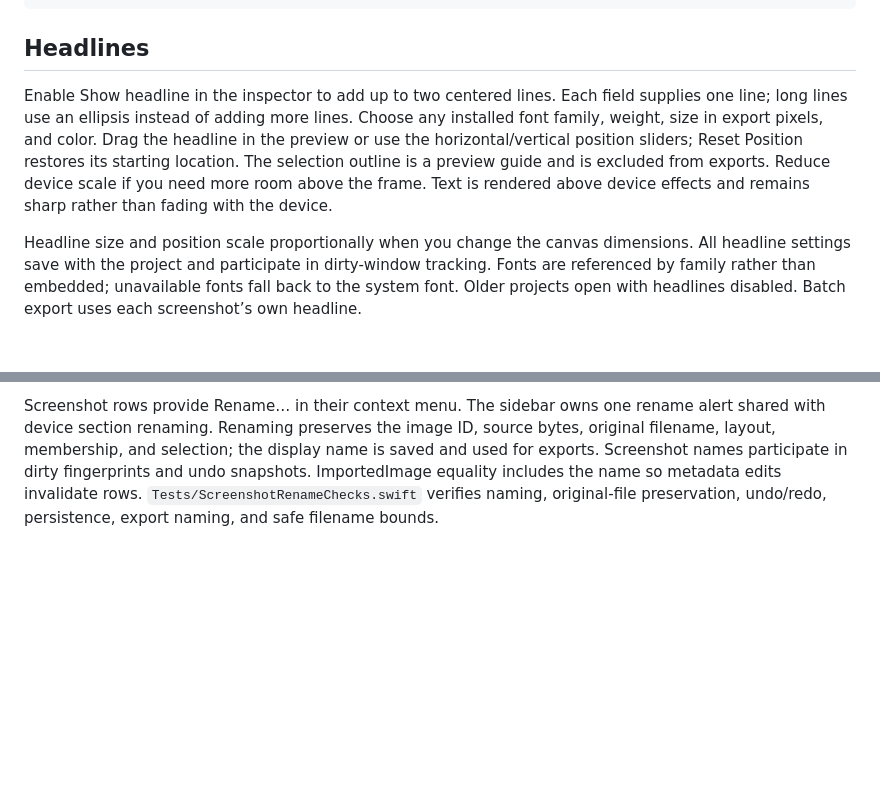
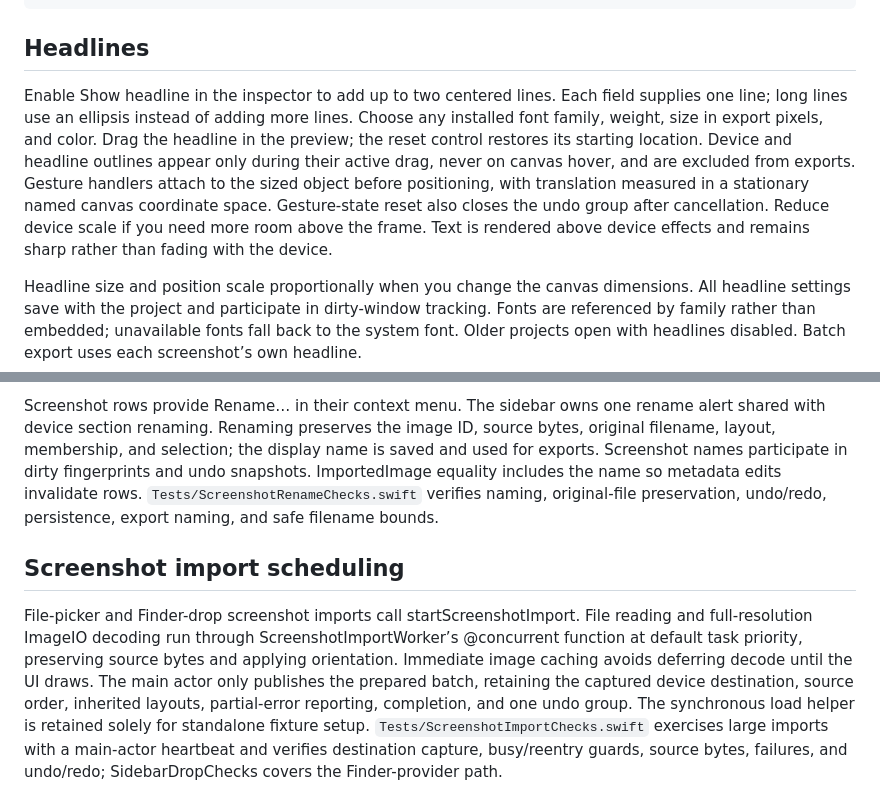
Before and after one commit to gbabichev/Framed, a Markdown page: Notes/Development.md, 2 parts joined by grey strips. GitHub-like rendering; blank space fills up the shorter version.

```diff
--- a/Notes/Development.md
+++ b/Notes/Development.md
@@ -136,7 +136,7 @@ xcrun swiftc -default-isolation MainActor -swift-version 5 Framed/ScreenshotPres
 
 ## Headlines
 
-Enable Show headline in the inspector to add up to two centered lines. Each field supplies one line; long lines use an ellipsis instead of adding more lines. Choose any installed font family, weight, size in export pixels, and color. Drag the headline in the preview or use the horizontal/vertical position sliders; Reset Position restores its starting location. The selection outline is a preview guide and is excluded from exports. Reduce device scale if you need more room above the frame. Text is rendered above device effects and remains sharp rather than fading with the device.
+Enable Show headline in the inspector to add up to two centered lines. Each field supplies one line; long lines use an ellipsis instead of adding more lines. Choose any installed font family, weight, size in export pixels, and color. Drag the headline in the preview; the reset control restores its starting location. Device and headline outlines appear only during their active drag, never on canvas hover, and are excluded from exports. Gesture handlers attach to the sized object before positioning, with translation measured in a stationary named canvas coordinate space. Gesture-state reset also closes the undo group after cancellation. Reduce device scale if you need more room above the frame. Text is rendered above device effects and remains sharp rather than fading with the device.
 
 Headline size and position scale proportionally when you change the canvas dimensions. All headline settings save with the project and participate in dirty-window tracking. Fonts are referenced by family rather than embedded; unavailable fonts fall back to the system font. Older projects open with headlines disabled. Batch export uses each screenshot’s own headline.
 
@@ -292,3 +292,7 @@ The sidebar’s Project Style row edits shared headline content/typography and e
 Layout schema 4 stores ProjectStyle and per-device/per-screenshot StyleOverrides. Raw local layouts and links are saved; preview, thumbnails, and exports use resolved layouts. The global style and links participate in undo snapshots and dirty fingerprints. Versions 1–3 migrate as local customizations to preserve their existing output; Apply to All opts them into live sharing. Empty template-only projects can save before importing anything. `Tests/ProjectStyleChecks.swift` covers inheritance, exceptions, positions, moves, undo/redo, persistence, migration and template-only projects.
 
 Screenshot rows provide Rename… in their context menu. The sidebar owns one rename alert shared with device section renaming. Renaming preserves the image ID, source bytes, original filename, layout, membership, and selection; the display name is saved and used for exports. Screenshot names participate in dirty fingerprints and undo snapshots. ImportedImage equality includes the name so metadata edits invalidate rows. `Tests/ScreenshotRenameChecks.swift` verifies naming, original-file preservation, undo/redo, persistence, export naming, and safe filename bounds.
+
+## Screenshot import scheduling
+
+File-picker and Finder-drop screenshot imports call startScreenshotImport. File reading and full-resolution ImageIO decoding run through ScreenshotImportWorker’s @concurrent function at default task priority, preserving source bytes and applying orientation. Immediate image caching avoids deferring decode until the UI draws. The main actor only publishes the prepared batch, retaining the captured device destination, source order, inherited layouts, partial-error reporting, completion, and one undo group. The synchronous load helper is retained solely for standalone fixture setup. `Tests/ScreenshotImportChecks.swift` exercises large imports with a main-actor heartbeat and verifies destination capture, busy/reentry guards, source bytes, failures, and undo/redo; SidebarDropChecks covers the Finder-provider path.
```
Also changed, not shown: Notes/Website.md (+7 -9 lines), README.md (+3 -5 lines), docs/images/screen1.png (added), docs/images/screen2.png (added), docs/images/screen3.png (added), 8 other files.
